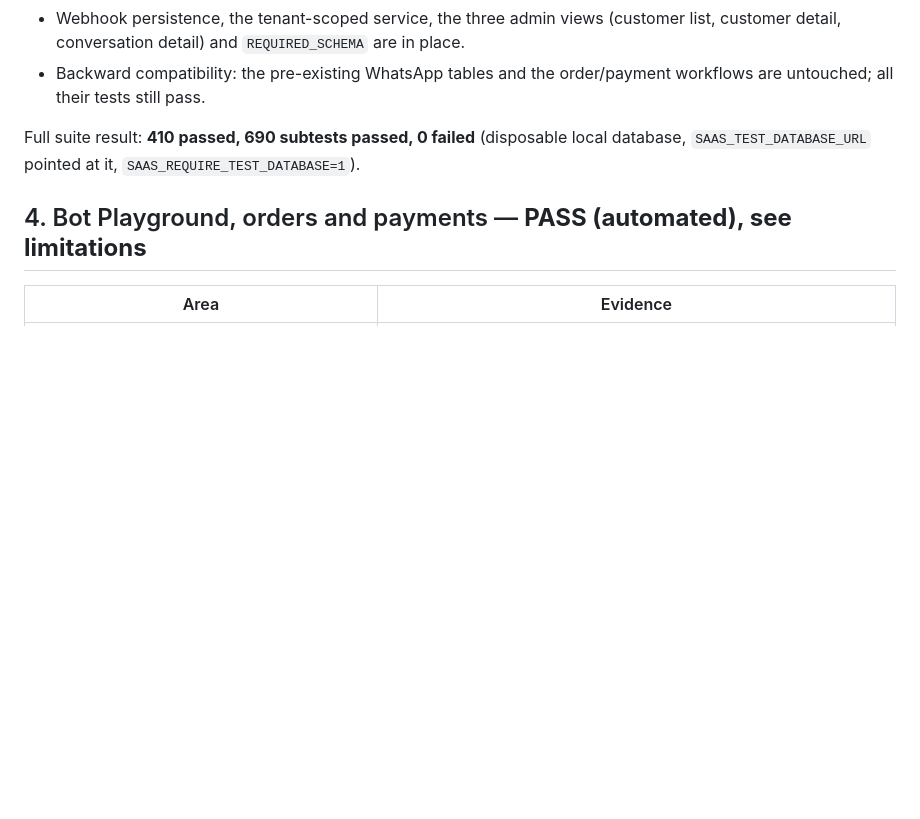
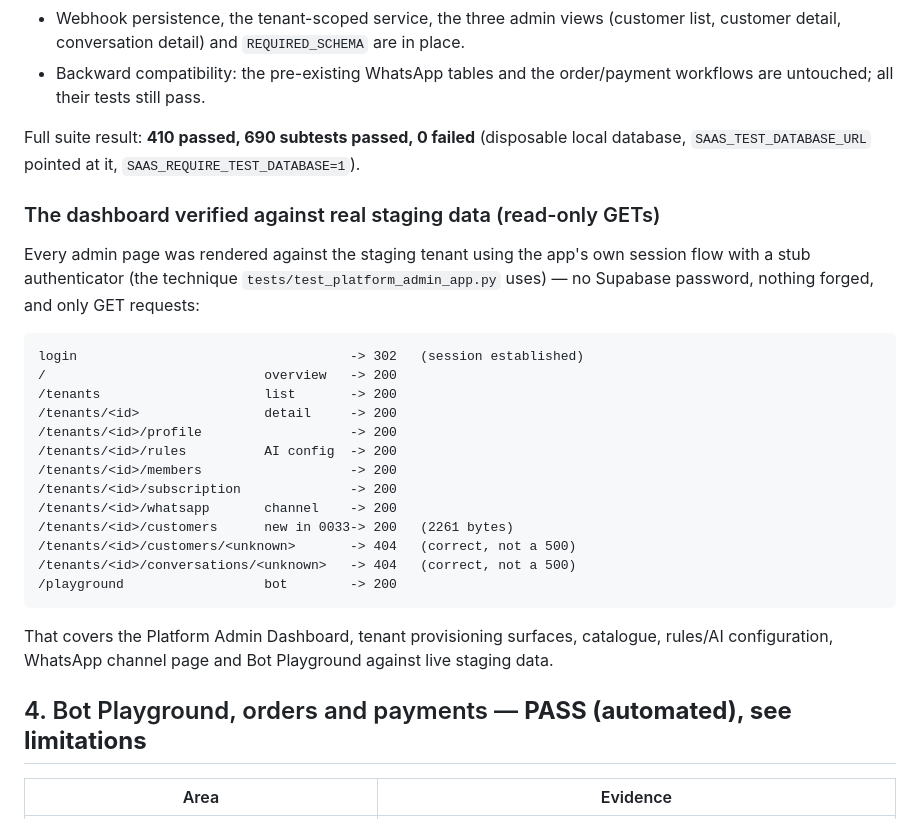
Before and after one commit to sammaash/saas-project, a Markdown page: docs/CINDY_BAKES_ONBOARDING_STATUS.md, the part around the change. Rendered like a GitHub page; blank space fills up the shorter version.

Commit message:
Record dashboard rendering verified against staging data

````diff
--- a/docs/CINDY_BAKES_ONBOARDING_STATUS.md
+++ b/docs/CINDY_BAKES_ONBOARDING_STATUS.md
@@ -74,6 +74,31 @@ surcharge and the `M-Pesa`-only payment list. Both are data, changeable from the
 
 Full suite result: **410 passed, 690 subtests passed, 0 failed** (disposable local database,
 `SAAS_TEST_DATABASE_URL` pointed at it, `SAAS_REQUIRE_TEST_DATABASE=1`).
+
+### The dashboard verified against real staging data (read-only GETs)
+
+Every admin page was rendered against the staging tenant using the app's own session flow
+with a stub authenticator (the technique `tests/test_platform_admin_app.py` uses) — no
+Supabase password, nothing forged, and only GET requests:
+
+```text
+login                                   -> 302   (session established)
+/                            overview   -> 200
+/tenants                     list       -> 200
+/tenants/<id>                detail     -> 200
+/tenants/<id>/profile                   -> 200
+/tenants/<id>/rules          AI config  -> 200
+/tenants/<id>/members                   -> 200
+/tenants/<id>/subscription              -> 200
+/tenants/<id>/whatsapp       channel    -> 200
+/tenants/<id>/customers      new in 0033-> 200   (2261 bytes)
+/tenants/<id>/customers/<unknown>       -> 404   (correct, not a 500)
+/tenants/<id>/conversations/<unknown>   -> 404   (correct, not a 500)
+/playground                  bot        -> 200
+```
+
+That covers the Platform Admin Dashboard, tenant provisioning surfaces, catalogue, rules/AI
+configuration, WhatsApp channel page and Bot Playground against live staging data.
 
 ## 4. Bot Playground, orders and payments — **PASS (automated), see limitations**
 
````
